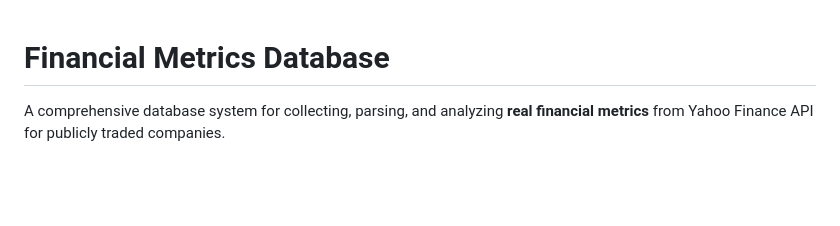
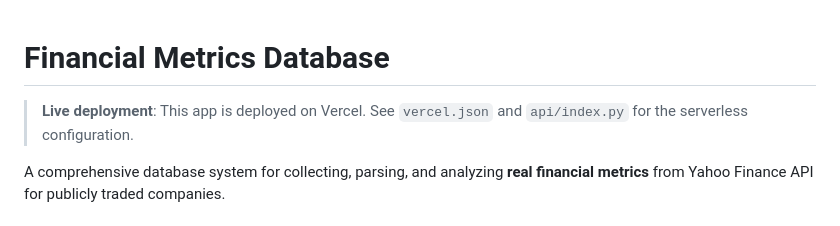
Before and after one commit to hvelichety/investment_app, a Markdown page: README.md, the part around the change. Drawn GitHub-style; blank space fills up the shorter version.

Commit message:
Add deployment note to README (triggers Vercel redeploy)
Co-authored-by: hvelichety <hvelichety@users.noreply.github.com>

```diff
--- a/README.md
+++ b/README.md
@@ -1,4 +1,6 @@
 # Financial Metrics Database
+
+> **Live deployment**: This app is deployed on Vercel. See `vercel.json` and `api/index.py` for the serverless configuration.
 
 A comprehensive database system for collecting, parsing, and analyzing **real financial metrics** from Yahoo Finance API for publicly traded companies.
 
```
